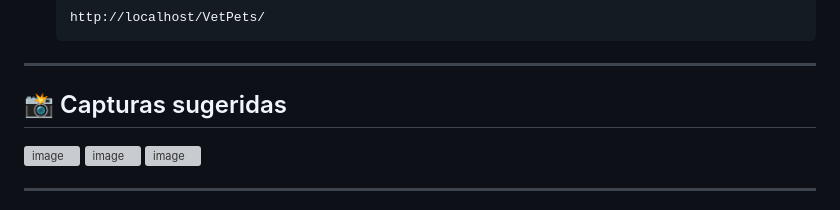
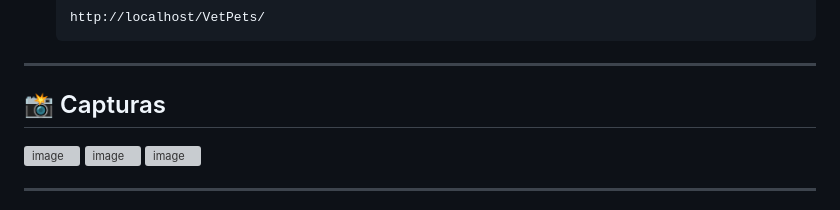
Before and after one commit to Saicroxzz/VetPets, a Markdown page: README.md, the part around the change. GitHub-like rendering; grey boxes are pictures that could not be loaded.

Commit message:
Rename section  'Capturas'

```diff
--- a/README.md
+++ b/README.md
@@ -147,7 +147,7 @@ INSERT INTO cita (fecha, hora, motivo) VALUES ('2025-10-10', '10:00:00', 'Cheque
 
 ---
 
-## 📸 Capturas sugeridas
+## 📸 Capturas
 <img width="516" height="243" alt="image" src="https://github.com/user-attachments/assets/50727ec7-aff3-4651-a435-d87d2d980cd3" />
 <img width="517" height="247" alt="image" src="https://github.com/user-attachments/assets/036ad08b-8044-4e28-bca2-f90bb3c063b6" />
 <img width="519" height="248" alt="image" src="https://github.com/user-attachments/assets/e9f61fdd-8458-4875-9c7b-adc291b9bba0" />
```
